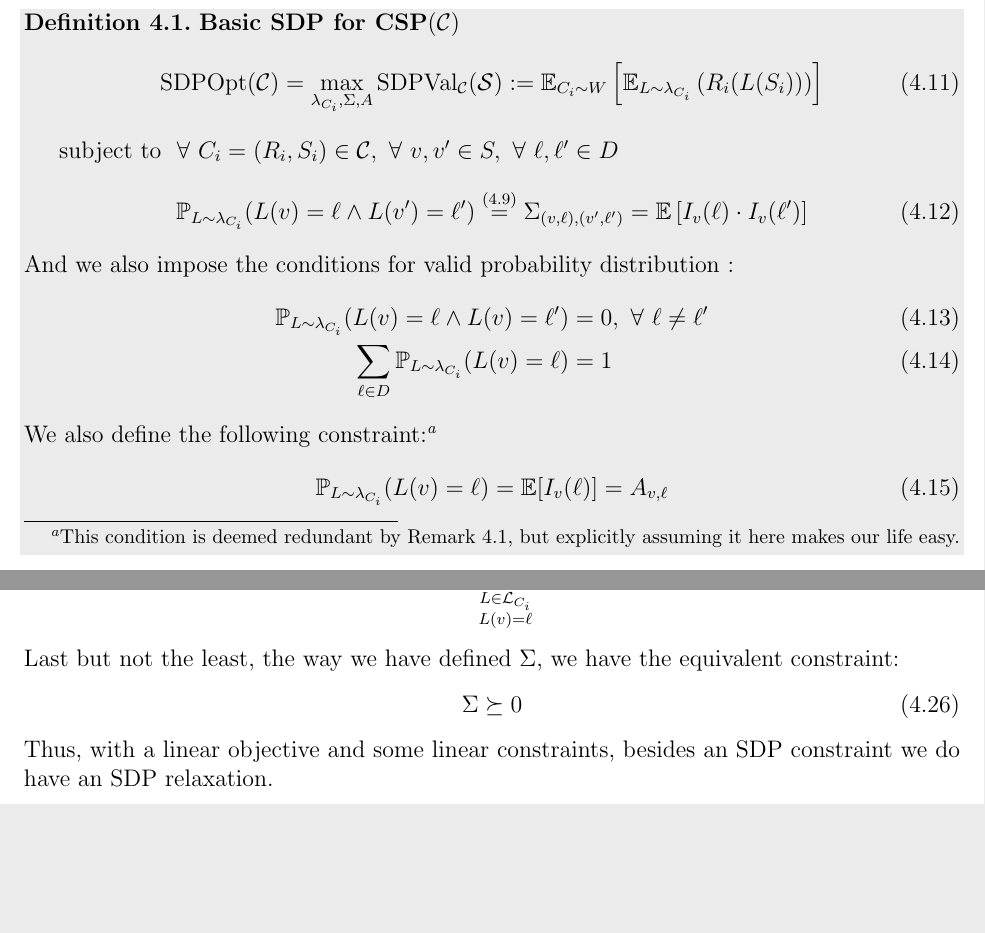
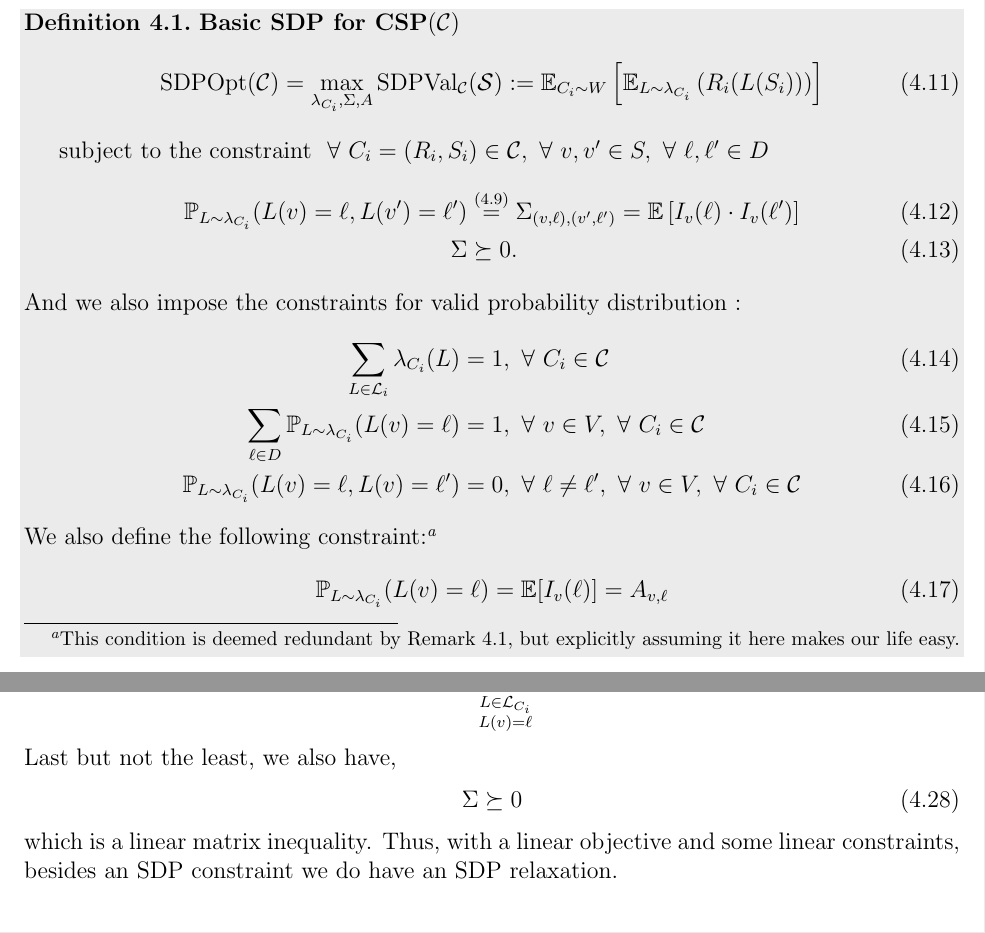
Before and after one commit to rileyjmurray/ee227cProject, a LaTeX paper (root.tex, which reads sections/sdp.tex): two parts of pages 18 and 19 of 26, joined at a grey line, cut so that both start at the same text, the shorter picture padded with empty space. Compiled offline with pdfLaTeX.

Commit message:
fixed some bugs with sdp part

```diff
--- a/sections/sdp.tex
+++ b/sections/sdp.tex
@@ -101,14 +101,16 @@ We denote an SDP solution by $\Sm$. Also, $R_i(L(S_i))$ is the indicator if the
 }
 %\footnotetext{A more general objective function can be defined with respect to payoff  functions $\phi_C$ associated with each constraint: $$\max_{\la_C, C\in \mathcal{C}} \sum_{C=(R,S) \in \mathcal{C}} w_C \Ex_{L \sim \la_C} \phi_C(L) = \sum_{C \in \mathcal{C}} \sum_{L \in \mathcal{L}_C} \la_C(L) \lrb{w_C\phi_C(L)}  $$}
 
-subject to $\fa C_i = (R_i, S_i) \in \mathcal{C},\fa v, v' \in S, \fa \ell, \ell' \in D $
+subject to the constraint $\fa C_i = (R_i, S_i) \in \mathcal{C},\fa v, v' \in S, \fa \ell, \ell' \in D $
 \al{
-\Pb_{L \sim \la_{C_i}} (L(v) = \ell \wedge L(v') = \ell') & \os{\lrb{\ref{eq0}}}= \Sigma_{\lrb{v, \ell},\lrb{v', \ell'}} = \Ex \lrbb{I_v(\ell) \cdot I_v(\ell')} \label{csm}
+\Pb_{L \sim \la_{C_i}} (L(v) = \ell, L(v') = \ell')  &\os{\lrb{\ref{eq0}}}= \Sigma_{\lrb{v, \ell},\lrb{v', \ell'}} = \Ex \lrbb{I_v(\ell) \cdot I_v(\ell')} \label{csm}\\
+\Si &\succeq 0.
 }
-And we also impose the conditions for valid probability distribution :
+And we also impose the constraints for valid probability distribution :
 \al{
-\Pb_{L \sim \la_{C_i}} (L(v) = \ell \wedge L(v) = \ell') &= 0, \fa \ell \neq \ell' \label{eq1}\\
-\sum_{\ell \in D}\Pb_{L \sim \la_{C_i}} (L(v) = \ell) &= 1 \label{eq2}
+\sum_{L \in \Lm_i} \la_{C_i}(L) &= 1, \fa C_i \in \C\\
+\sum_{\ell \in D}\Pb_{L \sim \la_{C_i}} (L(v) = \ell) &= 1, \fa v\in V, \fa C_i \in \C \label{eq2}\\
+\Pb_{L \sim \la_{C_i}} (L(v) = \ell, L(v) = \ell') &= 0, \fa \ell \neq \ell', \fa v\in V, \fa C_i \in \C \label{eq1}
 }
 We also define the following constraint:\footnote{This condition is deemed redundant by Remark \ref{remark01}, but explicitly assuming it here makes our life easy.}
 \al{
@@ -145,11 +147,11 @@ It is trivial to see that the last constraint is also linear:
 &&\Pb_{L \sim \la_{C_i}} (L(v) = \ell ) &= \Ex[I_v(\ell)] = A_{v, \ell} \\
 &\lrr   &\sum_{\substack {L\in \mathcal{L}_{C_i}\\ L(v) = \ell }}\la_{C_i}(L) &= A_{v, \ell}
 }
-Last but not the least, the way we have defined $\Si$, we have the equivalent constraint:
+Last but not the least, we also have,
 \al{
 \Si \succeq 0
 }
-Thus, with a linear objective and some linear constraints, besides an SDP constraint we do have an SDP relaxation.
+which is a linear matrix inequality. Thus, with a linear objective and some linear constraints, besides an SDP constraint we do have an SDP relaxation.
 
 \subsection{Some Analysis}
 \begin{remark}\label{remark01}
```
